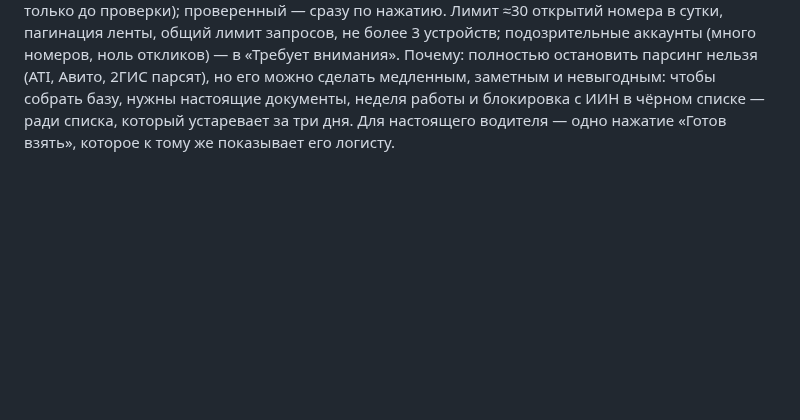
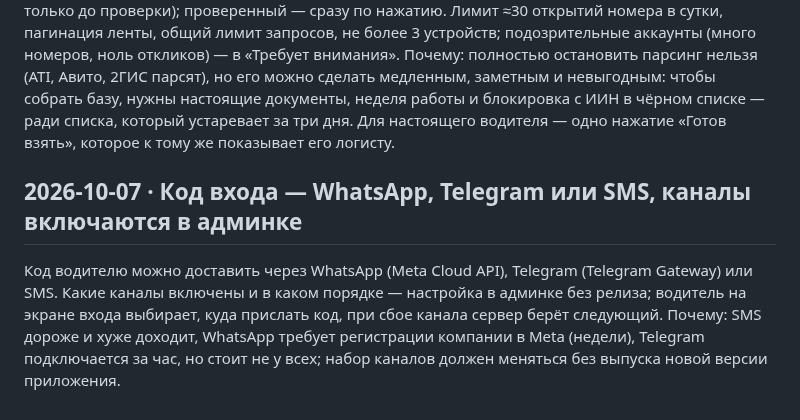
Before and after one commit to dmukayev/lubao, a Markdown page: docs/decisions.md, the part around the change. Rendered like a GitHub page; blank space fills up the shorter version.

```diff
--- a/docs/decisions.md
+++ b/docs/decisions.md
@@ -264,3 +264,6 @@ Flutter Web по умолчанию грузит движок (CanvasKit) и ш
 
 ## 2026-10-07 · Телефоны — только по нажатию, с лимитом; новичку — после отклика
 Списки (лента грузов, «Кто свободен», отклики) не содержат телефонов; номер выдаётся отдельным запросом по нажатию «Позвонить»/WhatsApp и пишется в `contact_events`. Водитель без проверки документов получает телефон груза после своего отклика «Готов взять» (одно лишнее нажатие — и только до проверки); проверенный — сразу по нажатию. Лимит ≈30 открытий номера в сутки, пагинация ленты, общий лимит запросов, не более 3 устройств; подозрительные аккаунты (много номеров, ноль откликов) — в «Требует внимания». Почему: полностью остановить парсинг нельзя (ATI, Авито, 2ГИС парсят), но его можно сделать медленным, заметным и невыгодным: чтобы собрать базу, нужны настоящие документы, неделя работы и блокировка с ИИН в чёрном списке — ради списка, который устаревает за три дня. Для настоящего водителя — одно нажатие «Готов взять», которое к тому же показывает его логисту.
+
+## 2026-10-07 · Код входа — WhatsApp, Telegram или SMS, каналы включаются в админке
+Код водителю можно доставить через WhatsApp (Meta Cloud API), Telegram (Telegram Gateway) или SMS. Какие каналы включены и в каком порядке — настройка в админке без релиза; водитель на экране входа выбирает, куда прислать код, при сбое канала сервер берёт следующий. Почему: SMS дороже и хуже доходит, WhatsApp требует регистрации компании в Meta (недели), Telegram подключается за час, но стоит не у всех; набор каналов должен меняться без выпуска новой версии приложения.
```
Also changed, not shown: docs/tasks/042-live-app.md (+1 -1 lines).
